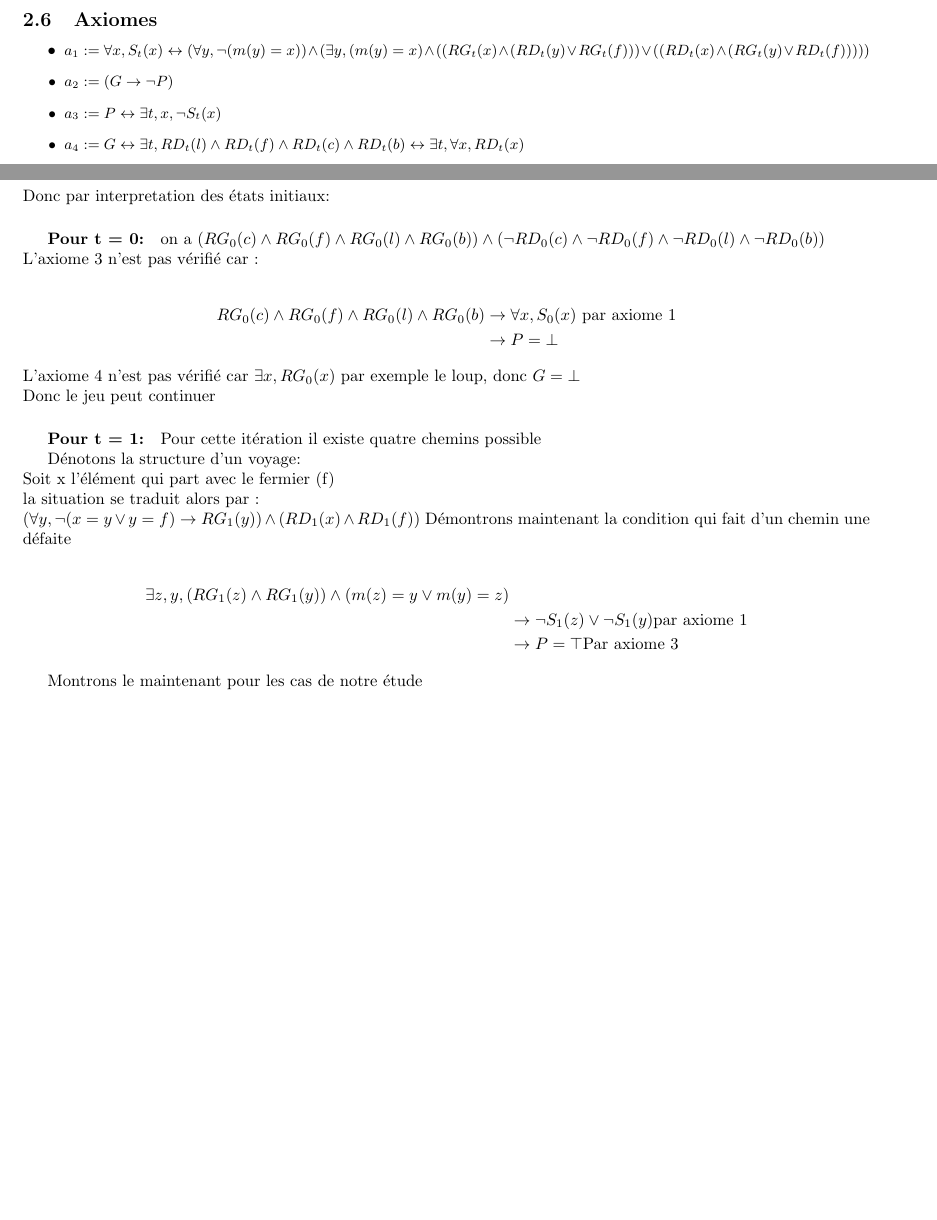
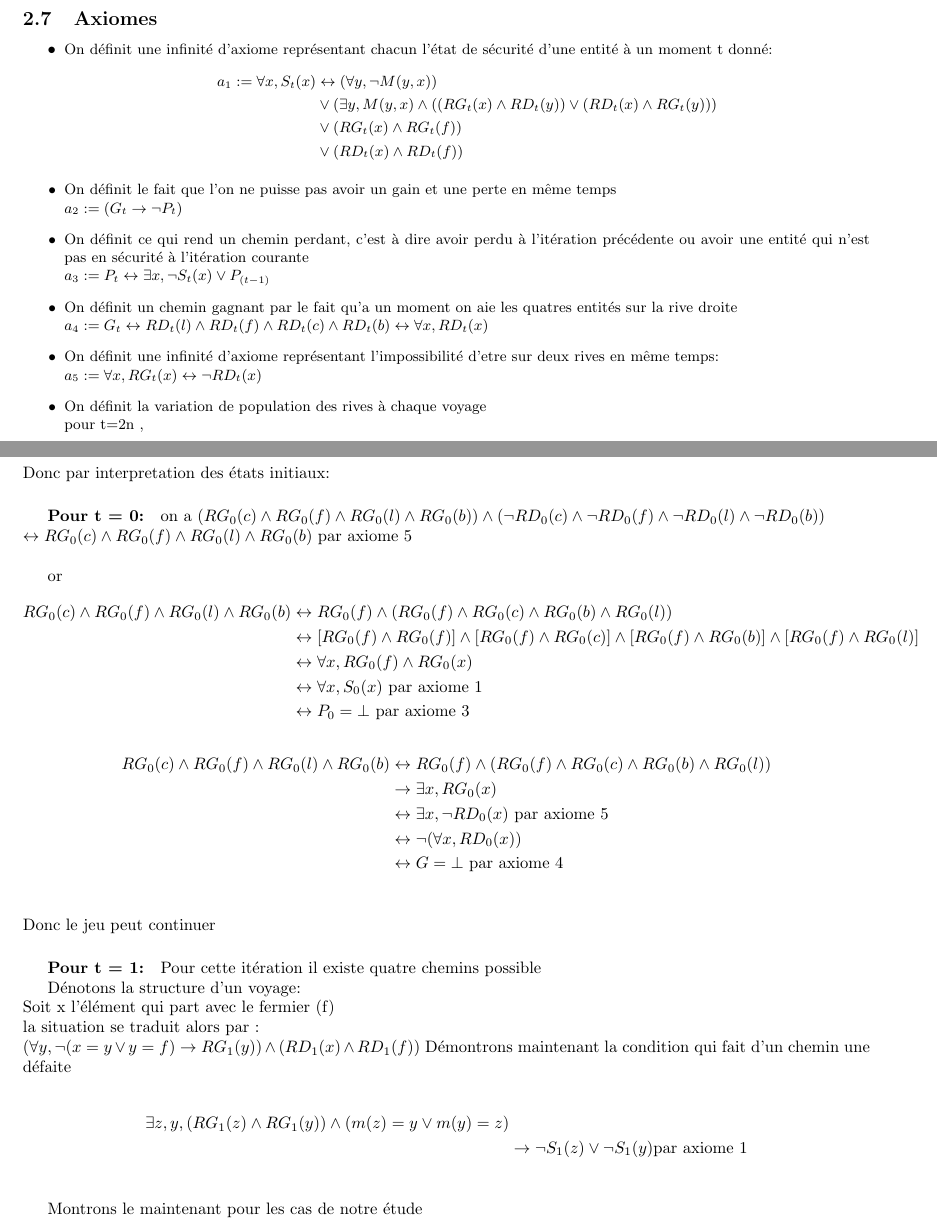
Before and after one commit to jumscrafteur/loupchevrechoux, a LaTeX document (projet.tex): two parts of pages 4 and 6 of 6 before the commit and two parts of pages 5 and 7 of 7 after it, joined at a grey line, cut so that both start at the same text, the shorter picture padded with empty space. Compiled offline with pdfLaTeX.

Commit message:
axiome + t=0

```diff
--- a/projet.tex
+++ b/projet.tex
@@ -107,11 +130,22 @@ Soit A, B et C des variables propositionnelles.
 \newpage
 \subsection{Axiomes}
 \begin{itemize}
-  \item \small $a_1:= \forall x,S_t(x) \leftrightarrow (\forall y, \neg(m(y)=x))\wedge(\exists y , (m(y)=x) \wedge ((RG_t(x)\wedge(RD_t(y)\vee RG_t(f))) \vee ((RD_t(x)\wedge(RG_t(y)\vee RD_t(f))))) $
-  \item $a_2:= (G \to \neg P)$
-  \item $a_3:= P \leftrightarrow \exists t,x, \neg S_t(x)$
-  \item $a_4:= G \leftrightarrow \exists t, RD_t(l) \wedge RD_t(f) \wedge RD_t(c) \wedge RD_t(b) \leftrightarrow \exists t, \forall x, RD_t(x)$
-
+  \item \small On définit une infinité d'axiome représentant chacun l'état de sécurité d'une entité à un moment t donné:
+  \begin{align*}
+    a_1:= \forall x,S_t(x) & \leftrightarrow  (\forall y, \neg M(y,x))\\ &\vee (\exists y , M(y,x) \wedge ((RG_t(x)\wedge RD_t(y)) \vee (RD_t(x)\wedge RG_t(y)))\\
+    &\vee (RG_t(x) \wedge RG_t(f))\\
+    &\vee (RD_t(x) \wedge RD_t(f))
+  \end{align*}
+  \item On définit le fait que l'on ne puisse pas avoir un gain et une perte en même temps\\
+  $a_2:= (G_t \to \neg P_t)$
+  \item On définit ce qui rend un chemin perdant, c'est à dire avoir perdu à l'itération précédente ou avoir une entité qui n'est pas en sécurité à l'itération courante\\
+  $a_3:= P_t \leftrightarrow \exists x, \neg S_t(x) \vee P_{(t-1)}$
+  \item On définit un chemin gagnant par le fait qu'a un moment on aie les quatres entités sur la rive droite\\
+  $a_4:= G_t \leftrightarrow RD_t(l) \wedge RD_t(f) \wedge RD_t(c) \wedge RD_t(b) \leftrightarrow  \forall x, RD_t(x)$
+  \item On définit une infinité d'axiome représentant l'impossibilité d'etre sur deux rives en même temps:\\
+  $a_5 := \forall x ,RG_t(x) \leftrightarrow \neg RD_t(x)$
+  \item On définit la variation de population des rives à chaque voyage\\
+  pour t=2n ,
 \end{itemize}
 
 \section{Problème et étude}
@@ -228,12 +237,25 @@ Donc par interpretation des états initiaux:
 
 \subparagraph*{Pour t = 0:}
 on a $(RG_0(c) \wedge RG_0(f) \wedge RG_0(l) \wedge RG_0(b)) \wedge (\neg RD_0(c) \wedge \neg RD_0(f) \wedge \neg RD_0(l) \wedge \neg RD_0(b))\\ $
-L'axiome 3 n'est pas vérifié car :\\
+$\leftrightarrow RG_0(c) \wedge RG_0(f) \wedge RG_0(l) \wedge RG_0(b)$ par axiome 5\\
+
+or
 \begin{align*}
-  RG_0(c) \wedge RG_0(f) \wedge RG_0(l) \wedge RG_0(b) &\rightarrow \forall x, S_0(x) \text{ par axiome 1} \\
-  &\rightarrow P = \bot
+  RG_0(c) \wedge RG_0(f) \wedge RG_0(l) \wedge RG_0(b) &
+  \leftrightarrow RG_0(f) \wedge (RG_0(f) \wedge RG_0(c) \wedge RG_0(b) \wedge RG_0(l))\\
+  &\leftrightarrow [RG_0(f) \wedge RG_0(f)] \wedge [RG_0(f) \wedge RG_0(c)] \wedge [RG_0(f) \wedge RG_0(b)] \wedge [RG_0(f) \wedge RG_0(l)]\\
+  &\leftrightarrow \forall x, RG_0(f) \wedge RG_0(x)\\
+  &\leftrightarrow \forall x, S_0(x) \text{ par axiome 1}\\
+  &\leftrightarrow P_0 = \bot \text{ par axiome 3}
 \end{align*}
-L'axiome 4 n'est pas vérifié car $\exists x , RG_0(x)$ par exemple le loup, donc $G = \bot$ \\
+\begin{align*}
+  RG_0(c) \wedge RG_0(f) \wedge RG_0(l) \wedge RG_0(b) &
+  \leftrightarrow RG_0(f) \wedge (RG_0(f) \wedge RG_0(c) \wedge RG_0(b) \wedge RG_0(l))\\
+  &\rightarrow \exists x , RG_0(x)\\
+  &\leftrightarrow \exists x, \neg RD_0(x) \text{ par axiome 5}\\
+  &\leftrightarrow \neg (\forall x, RD_0(x))\\
+  &\leftrightarrow G = \bot \text{ par axiome 4} \\
+\end{align*}
 Donc le jeu peut continuer
 
 \subparagraph*{Pour t = 1:}
@@ -249,7 +271,7 @@ Démontrons maintenant la condition qui fait d'un chemin une défaite
 \begin{align*}
     \exists z,y, (RG_1(z) \wedge RG_1(y)) \wedge (m(z) =y \vee m(y) =z)\\
     &\rightarrow \neg S_1(z) \vee \neg S_1(y)\text{par axiome 1}\\
-    &\rightarrow P = \top \text{Par axiome 3}
+    &
 \end{align*}
 
 Montrons le maintenant pour les cas de notre étude\\
```
Also changed, not shown: projet.tex (50 more changed lines).
